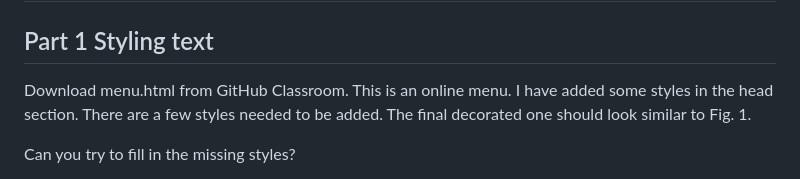
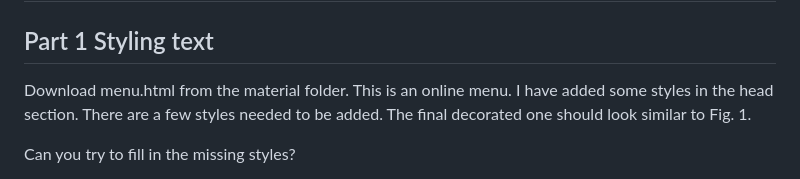
Before and after one commit to Shibaura-WebDesign-2024/Assignment-3, a Markdown page: README.md, the part around the change. GitHub-like rendering.

```diff
--- a/README.md
+++ b/README.md
@@ -2,7 +2,7 @@
 
 ## Part 1 Styling text
 
-Download menu.html from GitHub Classroom. This is an online menu.
+Download menu.html from the material folder. This is an online menu.
 I have added some styles in the head section. There are a few styles needed to be added. The final decorated one should look similar to Fig. 1.
 
 Can you try to fill in the missing styles?
```
